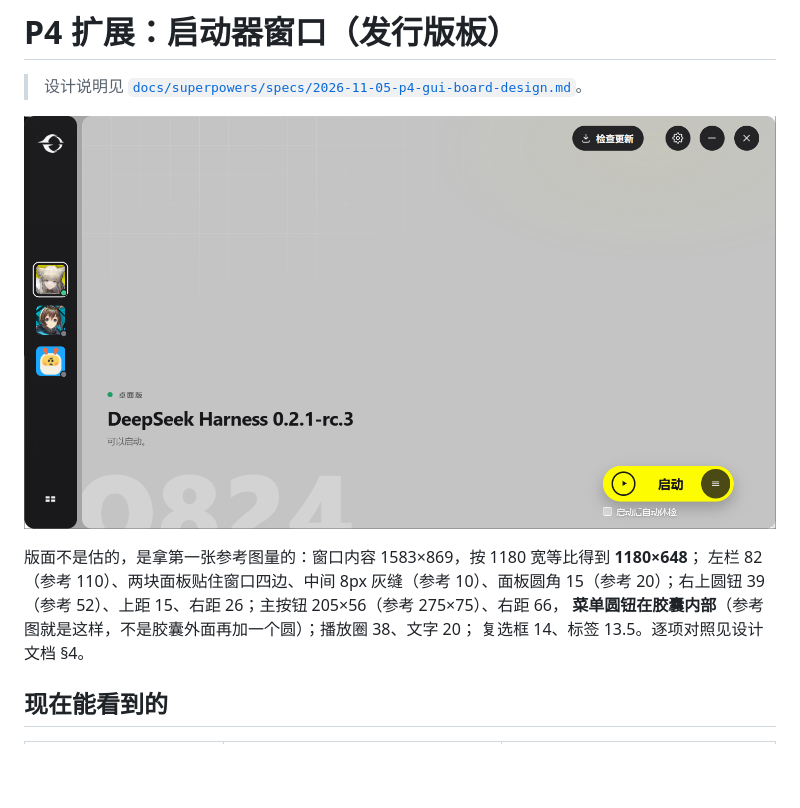
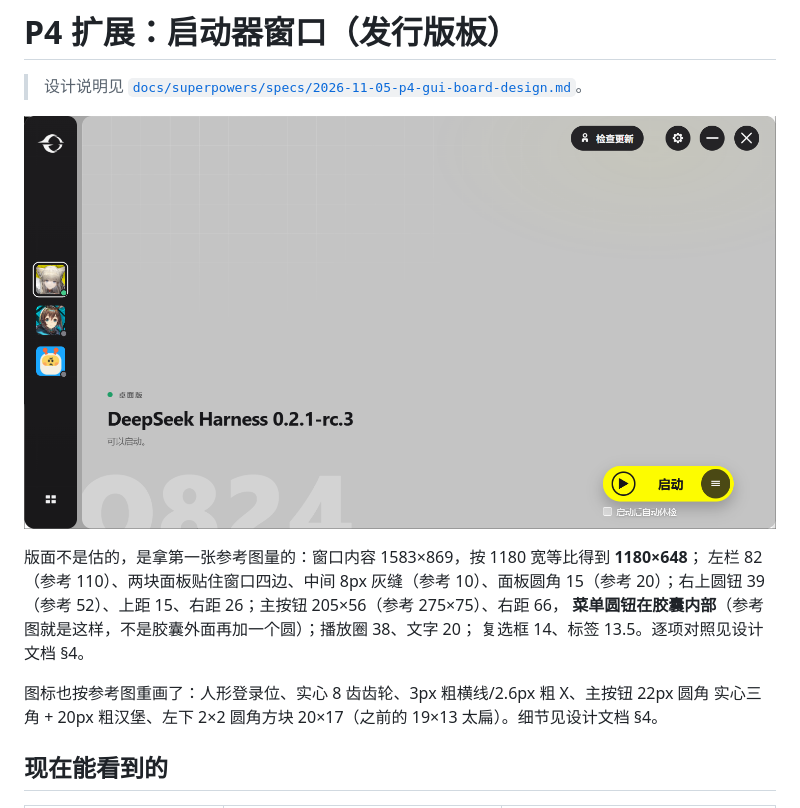
Before and after one commit to NaloxoneE-Lab/Object824, a Markdown page: docs/P4-GUI-BOARD.md, the part around the change. Rendered like a GitHub page; pictures changed too: docs/images/p4-gui-board.png; blank space fills up the shorter version.

Commit message:
gui: redraw the icons in the reference's weight
The chrome was the right size but the icons came from a thin line set, and the
reference's are a different family:

* the first top-bar control carries the reference's person (ring head, body with
  a notch), not a download arrow;
* the gear is solid with a cut-out ring and a white hub, not an outline;
* minus and X are 3px / 2.6px strokes rather than 1.8px hairlines;
* the start glyph is a 22px solid triangle with rounded corners inside the 2.5px
  ring, and the menu's three bars are 2.4px and wider;
* the bottom-left grid is 2×2 rounded squares at 20×17 instead of the squashed
  19×13 that read as a flat bar.

The settings header uses the same solid gear, and the open-menu X is the thick
one the reference shows.

```diff
--- a/docs/P4-GUI-BOARD.md
+++ b/docs/P4-GUI-BOARD.md
@@ -9,6 +9,9 @@
 20）；右上圆钮 39（参考 52）、上距 15、右距 26；主按钮 205×56（参考 275×75）、右距 66，
 **菜单圆钮在胶囊内部**（参考图就是这样，不是胶囊外面再加一个圆）；播放圈 38、文字 20；
 复选框 14、标签 13.5。逐项对照见设计文档 §4。
+
+图标也按参考图重画了：人形登录位、实心 8 齿齿轮、3px 粗横线/2.6px 粗 X、主按钮 22px 圆角
+实心三角 + 20px 粗汉堡、左下 2×2 圆角方块 20×17（之前的 19×13 太扁）。细节见设计文档 §4。
 
 ## 现在能看到的
 
```
Also changed, not shown: docs/images/p4-gui-menu.png, docs/images/p4-gui-settings.png, 4 other files.
